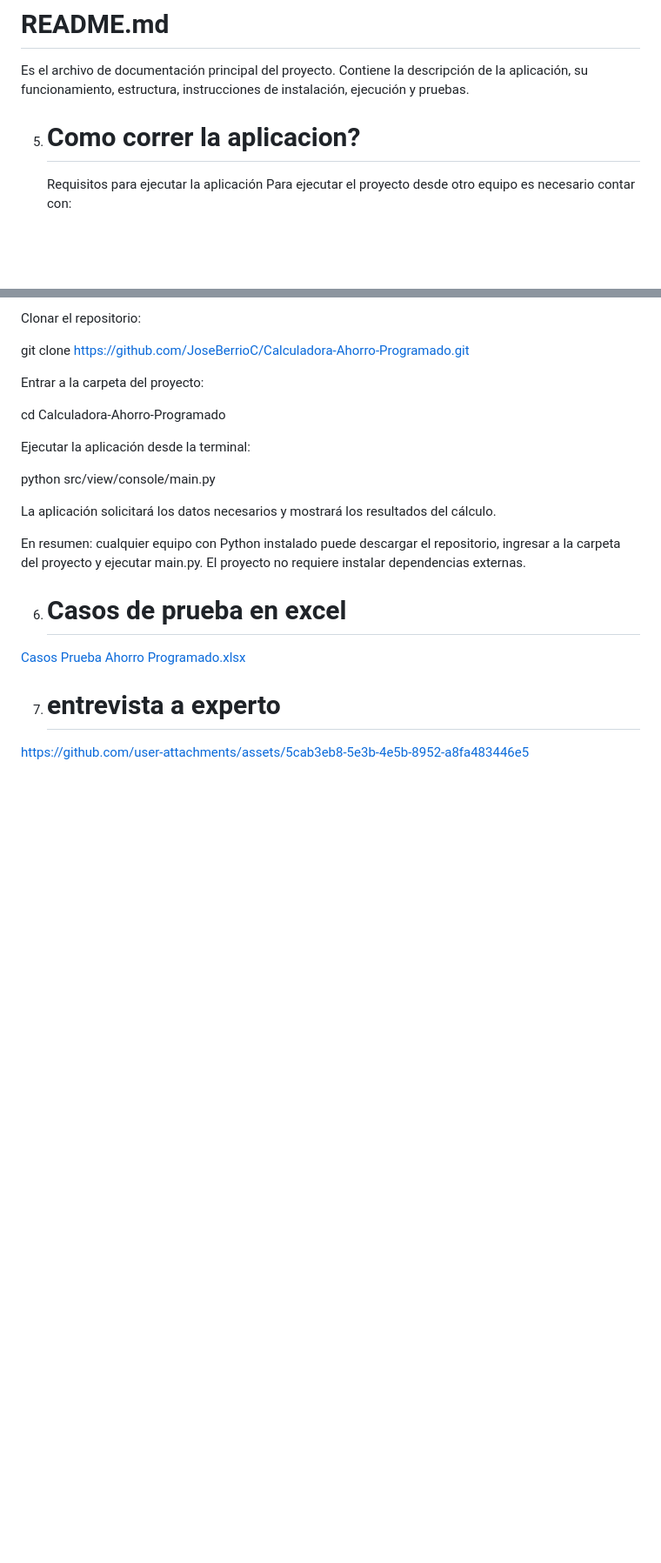
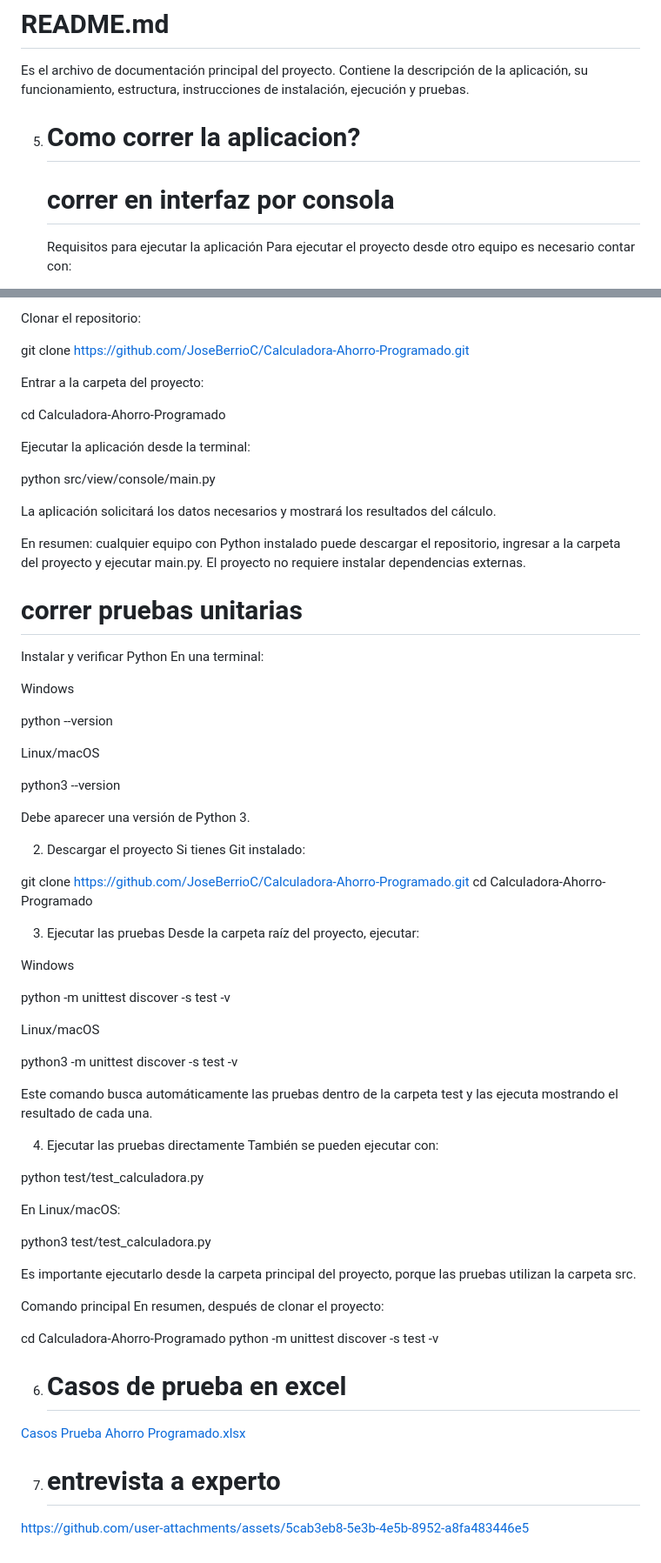
Before and after one commit to JoseBerrioC/Calculadora-Ahorro-Programado, a Markdown page: README.md, 2 parts joined by grey strips. Shown at 87% size. GitHub-like rendering; blank space fills up the shorter version.

Commit message:
agregamos la guia de como correr las pruebas unitarias desde culquier computador

```diff
--- a/README.md
+++ b/README.md
@@ -183,6 +183,8 @@ Es el archivo de documentación principal del proyecto. Contiene la descripción
 
 5. # Como correr la aplicacion?
 
+    # correr en interfaz por consola
+
     Requisitos para ejecutar la aplicación
 Para ejecutar el proyecto desde otro equipo es necesario contar con:
 
@@ -208,6 +210,58 @@ La aplicación solicitará los datos necesarios y mostrará los resultados del c
 
 En resumen: cualquier equipo con Python instalado puede descargar el repositorio, ingresar a la carpeta del proyecto y ejecutar main.py. El proyecto no requiere instalar dependencias externas.
 
+
+# correr pruebas unitarias
+
+Instalar y verificar Python
+En una terminal:
+
+Windows
+
+python --version
+
+Linux/macOS
+
+python3 --version
+
+Debe aparecer una versión de Python 3.
+
+2. Descargar el proyecto
+Si tienes Git instalado:
+
+git clone https://github.com/JoseBerrioC/Calculadora-Ahorro-Programado.git
+cd Calculadora-Ahorro-Programado
+
+3. Ejecutar las pruebas
+Desde la carpeta raíz del proyecto, ejecutar:
+
+Windows
+
+python -m unittest discover -s test -v
+
+Linux/macOS
+
+python3 -m unittest discover -s test -v
+
+Este comando busca automáticamente las pruebas dentro de la carpeta test y las ejecuta mostrando el resultado de cada una.
+
+4. Ejecutar las pruebas directamente
+También se pueden ejecutar con:
+
+python test/test_calculadora.py
+
+En Linux/macOS:
+
+python3 test/test_calculadora.py
+
+Es importante ejecutarlo desde la carpeta principal del proyecto, porque las pruebas utilizan la carpeta src.
+
+Comando principal
+En resumen, después de clonar el proyecto:
+
+cd Calculadora-Ahorro-Programado
+python -m unittest discover -s test -v
+
 6. # Casos de prueba en excel
 
  [Casos Prueba Ahorro Programado.xlsx](https://github.com/user-attachments/files/31009149/Casos.Prueba.Ahorro.Programado.xlsx)
```
